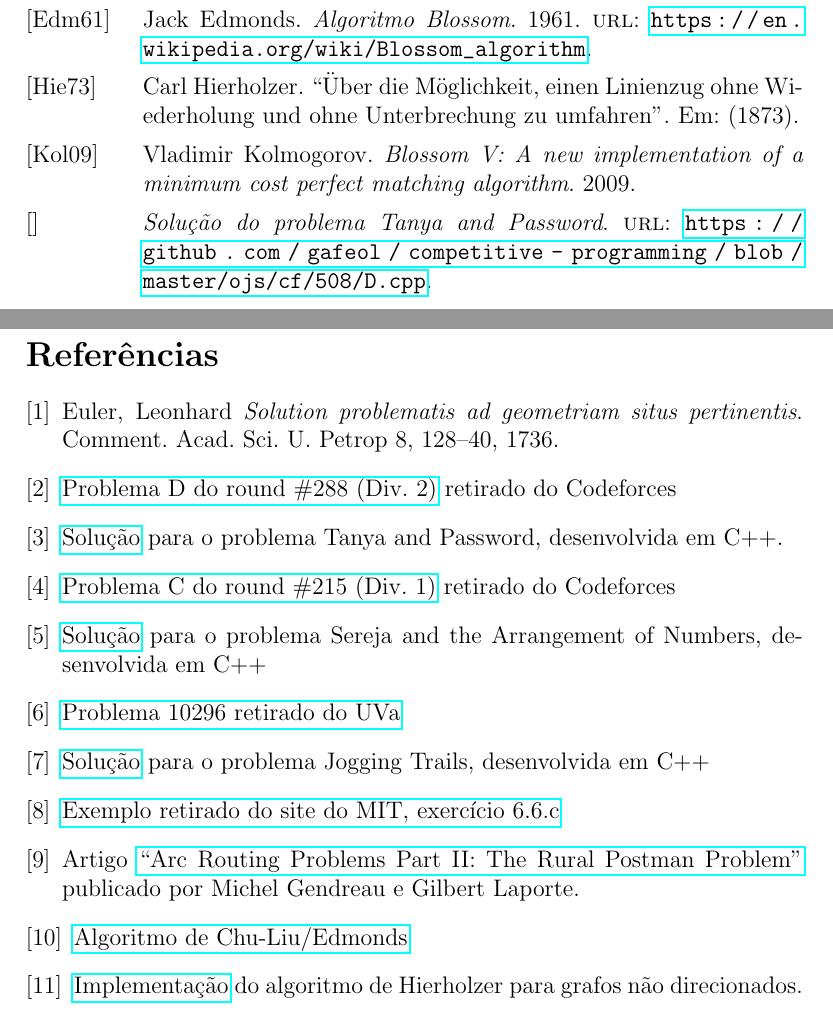
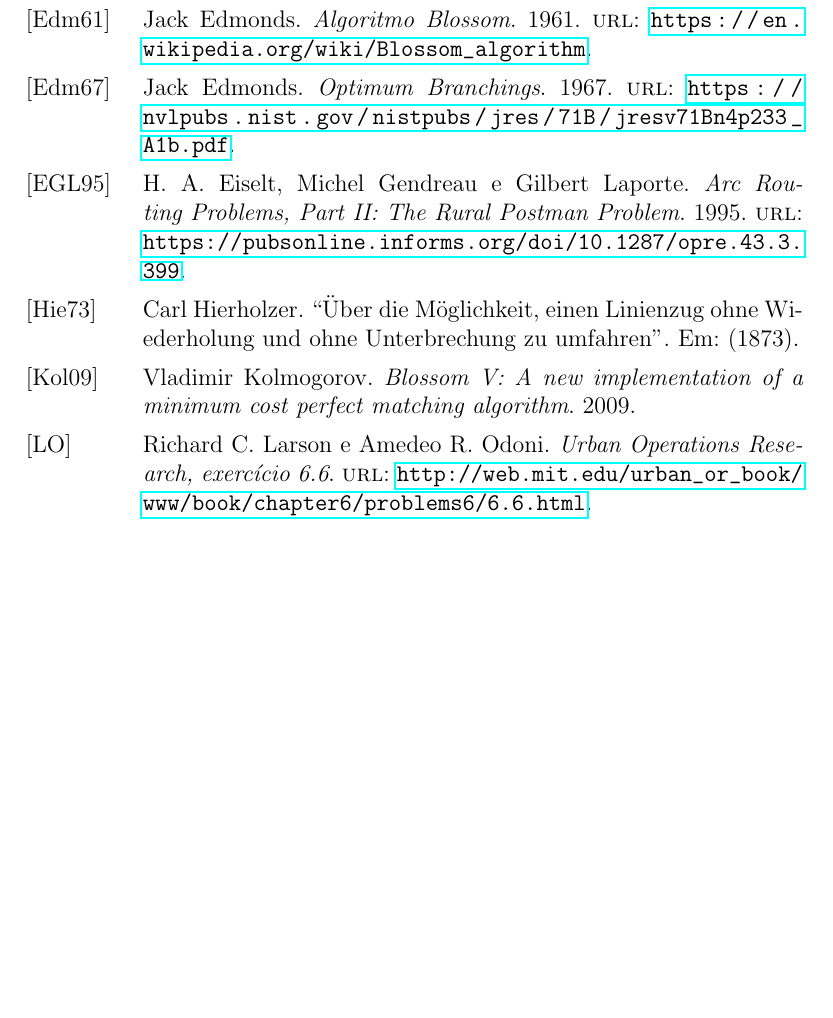
Before and after one commit to gafeol/chinese-postman, a LaTeX document (ic.tex, which reads ref.bib): two parts of pages 57 and 58 of 58 before the commit and part of page 57 of 57 after it, the two joined at a grey line, cut so that both start at the same text, the shorter picture padded with empty space. Compiled offline with pdfLaTeX.

Commit message:
Finishes fixing bibliography in bibtex

```diff
--- a/ic.tex
+++ b/ic.tex
@@ -2800,68 +2805,4 @@ Encontra-se nas referências deste trabalho uma implementação do algoritmo de
     \newpage
     \printbibliography
 
-    \newpage
-	\begin{thebibliography}{9}
-	\bibitem{konigsberg}
-	Euler, Leonhard
-	\textit{Solution problematis ad geometriam situs pertinentis}.
-	Comment. Acad. Sci. U. Petrop 8, 128–40, 1736.
-
-%	\bibitem{hierholzer}
-%	Hierholzer, Carl
-%	\textit{``Über die Möglichkeit, einen Linienzug ohne Wiederholung und ohne Unterbrechung zu umfahren''},
-%	Mathematische Annalen, 6 (1): 30–32, doi:10.1007/BF01442866, 1873.
-
-    \bibitem{tanya}
-    \href{https://codeforces.com/contes<t/508/problem/D}{Problema D do round \#288 (Div. 2)}
-     retirado do Codeforces
-
-
-    \bibitem{tanya-sol}
-    \href{https://github.com/gafeol/competitive-programming/blob/master/ojs/cf/508/D.cpp}{Solução} para o problema Tanya and Password, desenvolvida em C++.
-
-
-    \bibitem{sereja}
-    \href{https://codeforces.com/problemset/problem/367/C}{Problema C do round \#215 (Div. 1)} retirado do Codeforces
-
-    \bibitem{sereja-sol}
-     \href{https://github.com/gafeol/competitive-programming/blob/master/ojs/cf/367/C.cpp}{Solução}
-     para o problema Sereja and the Arrangement of Numbers, desenvolvida em C++
-
-
-    \bibitem{jogging}
-    \href{https://onlinejudge.org/index.php?option=com_onlinejudge&Itemid=8&page=show_problem&problem=1237}{Problema 10296 retirado do UVa}
-
-    \bibitem{jogging-sol}
-    \href{https://github.com/gafeol/competitive-programming/blob/master/ojs/UVa/1237.cpp}{Solução} para o problema Jogging Trails, desenvolvida em C++
-
-%    \bibitem{blossom}
-%    \href{https://en.wikipedia.org/wiki/Blossom_algorithm}{Algoritmo Blossom de Edmonds}
-%
-%    \bibitem{kolmogorov}
-%    \href{http://pub.ist.ac.at/~vnk/papers/blossom5.pdf}{Paper de Vladimir Kolmogorov sobre o algoritmo ``Blossom V''}
-
-    \bibitem{mit}
-    \href{http://web.mit.edu/urban_or_book/www/book/chapter6/problems6/6.6.html}{Exemplo retirado do site do MIT, exercício 6.6.c}
-
-%    \bibitem{wiki-christofides}
-%    \href{https://en.wikipedia.org/wiki/Christofides_algorithm}{Página da wikipedia sobre o algoritmo de Christofides}
-
-    \bibitem{michel}
-    Artigo \href{https://pubsonline.informs.org/doi/10.1287/opre.43.3.399}{``Arc Routing Problems Part II: The Rural Postman Problem''} publicado por Michel Gendreau e Gilbert Laporte.
-
-%    \bibitem{christofides-86}
-%    Christofides, Nicos, et al.
-%    \href{https://link.springer.com/chapter/10.1007/BFb0121091}{``An algorithm for the rural postman problem on a directed graph.''}
-%    Netflow at pisa. Springer, Berlin, Heidelberg, 1986. 155-166.
-%
-
-    \bibitem{edmonds-ssa}
-    \href{https://en.wikipedia.org/wiki/Edmonds\%27\_algorithm}{Algoritmo de Chu-Liu/Edmonds}
-
-    \bibitem{hierholzer-und}
-    \href{https://github.com/gafeol/chinese-postman/blob/master/euler_hierholzer_undirected.cpp}{Implementação} do algoritmo de Hierholzer para grafos não direcionados.
-
-	\end{thebibliography}
-
 \end{document}
--- a/ref.bib
+++ b/ref.bib
@@ -62,3 +55,6 @@
+    title = "Optimum Branchings",
+    year = "1967",
+    url = {https://nvlpubs.nist.gov/nistpubs/jres/71B/jresv71Bn4p233_A1b.pdf}
 }
 
 @online{kolmogorov,
@@ -84,0 +92 @@
+    author = {Larson, Richard C. and Odoni, Amedeo R.},
```
Also changed, not shown: ic.bbl (deleted), ic.pdf, ic.tex (33 more changed lines), ref.bib (31 more changed lines), 7 other files.
